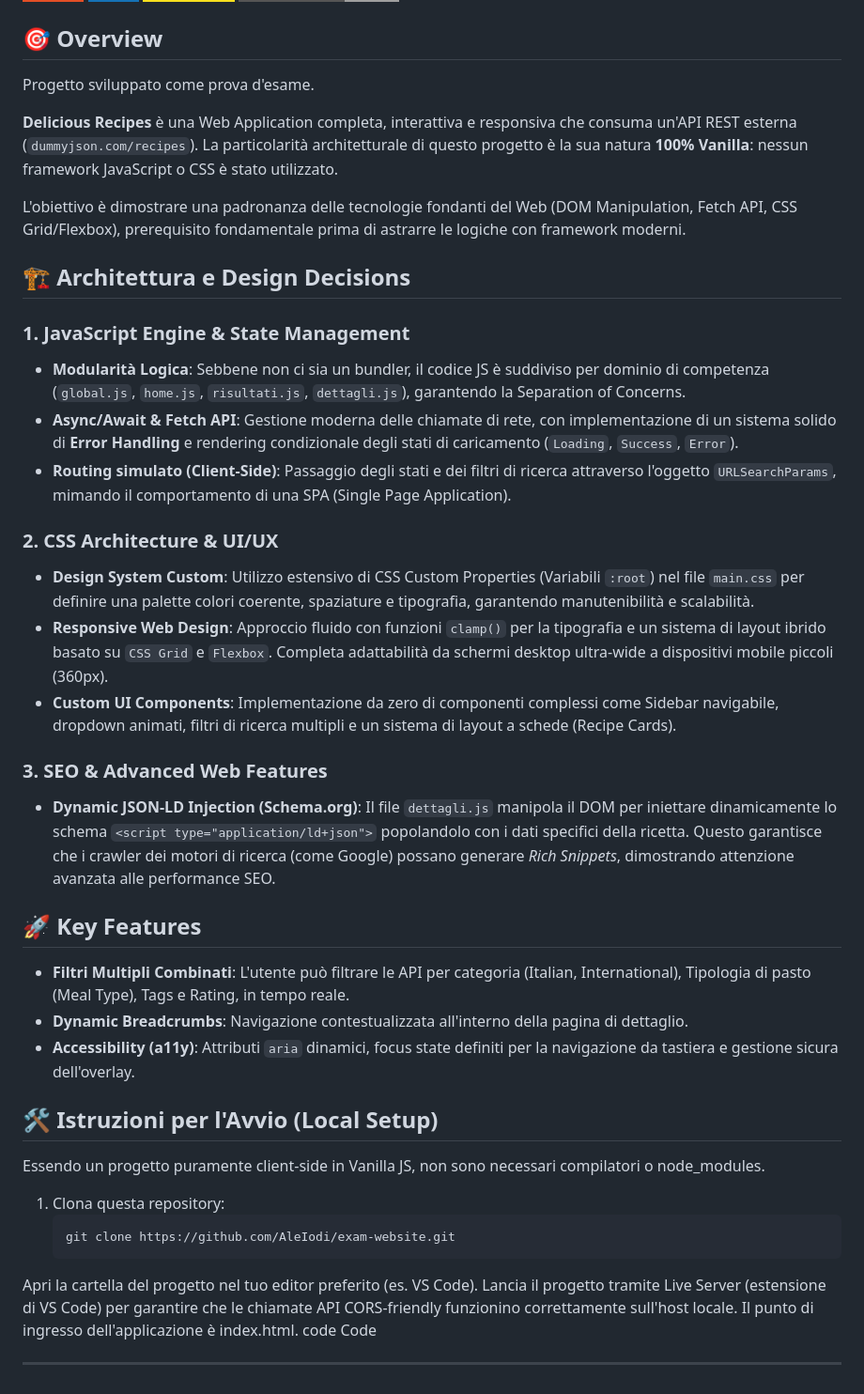
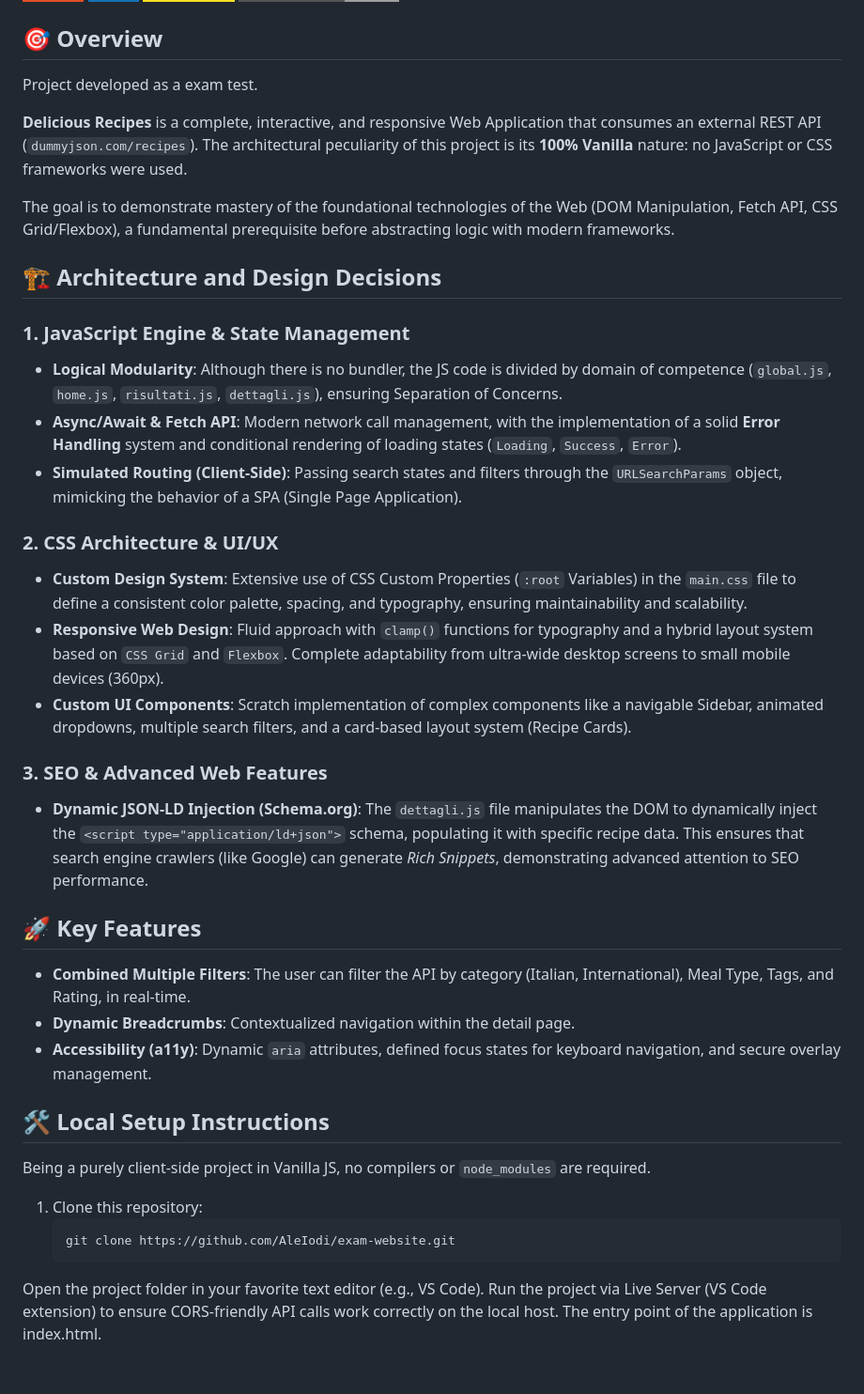
Before and after one commit to AleIodi/exam-website, a Markdown page: README.md, the part around the change. Shown at 94% size. GitHub-like rendering; badges without logos.

````diff
--- a/README.md
+++ b/README.md
@@ -6,43 +6,40 @@
 ![No Frameworks](https://img.shields.io/badge/Frameworks-None-lightgrey?style=for-the-badge)
 
 ## 🎯 Overview
-Progetto sviluppato come prova d'esame.
+Project developed as a exam test.
 
-**Delicious Recipes** è una Web Application completa, interattiva e responsiva che consuma un'API REST esterna (`dummyjson.com/recipes`). La particolarità architetturale di questo progetto è la sua natura **100% Vanilla**: nessun framework JavaScript o CSS è stato utilizzato.
+**Delicious Recipes** is a complete, interactive, and responsive Web Application that consumes an external REST API (`dummyjson.com/recipes`). The architectural peculiarity of this project is its **100% Vanilla** nature: no JavaScript or CSS frameworks were used.
 
-L'obiettivo è dimostrare una padronanza delle tecnologie fondanti del Web (DOM Manipulation, Fetch API, CSS Grid/Flexbox), prerequisito fondamentale prima di astrarre le logiche con framework moderni.
+The goal is to demonstrate mastery of the foundational technologies of the Web (DOM Manipulation, Fetch API, CSS Grid/Flexbox), a fundamental prerequisite before abstracting logic with modern frameworks.
 
-## 🏗 Architettura e Design Decisions
+## 🏗 Architecture and Design Decisions
 
 ### 1. JavaScript Engine & State Management
-*   **Modularità Logica**: Sebbene non ci sia un bundler, il codice JS è suddiviso per dominio di competenza (`global.js`, `home.js`, `risultati.js`, `dettagli.js`), garantendo la Separation of Concerns.
-*   **Async/Await & Fetch API**: Gestione moderna delle chiamate di rete, con implementazione di un sistema solido di **Error Handling** e rendering condizionale degli stati di caricamento (`Loading`, `Success`, `Error`).
-*   **Routing simulato (Client-Side)**: Passaggio degli stati e dei filtri di ricerca attraverso l'oggetto `URLSearchParams`, mimando il comportamento di una SPA (Single Page Application).
+* **Logical Modularity**: Although there is no bundler, the JS code is divided by domain of competence (`global.js`, `home.js`, `risultati.js`, `dettagli.js`), ensuring Separation of Concerns.
+* **Async/Await & Fetch API**: Modern network call management, with the implementation of a solid **Error Handling** system and conditional rendering of loading states (`Loading`, `Success`, `Error`).
+* **Simulated Routing (Client-Side)**: Passing search states and filters through the `URLSearchParams` object, mimicking the behavior of a SPA (Single Page Application).
 
 ### 2. CSS Architecture & UI/UX
-*   **Design System Custom**: Utilizzo estensivo di CSS Custom Properties (Variabili `:root`) nel file `main.css` per definire una palette colori coerente, spaziature e tipografia, garantendo manutenibilità e scalabilità.
-*   **Responsive Web Design**: Approccio fluido con funzioni `clamp()` per la tipografia e un sistema di layout ibrido basato su `CSS Grid` e `Flexbox`. Completa adattabilità da schermi desktop ultra-wide a dispositivi mobile piccoli (360px).
-*   **Custom UI Components**: Implementazione da zero di componenti complessi come Sidebar navigabile, dropdown animati, filtri di ricerca multipli e un sistema di layout a schede (Recipe Cards).
+* **Custom Design System**: Extensive use of CSS Custom Properties (`:root` Variables) in the `main.css` file to define a consistent color palette, spacing, and typography, ensuring maintainability and scalability.
+* **Responsive Web Design**: Fluid approach with `clamp()` functions for typography and a hybrid layout system based on `CSS Grid` and `Flexbox`. Complete adaptability from ultra-wide desktop screens to small mobile devices (360px).
+* **Custom UI Components**: Scratch implementation of complex components like a navigable Sidebar, animated dropdowns, multiple search filters, and a card-based layout system (Recipe Cards).
 
 ### 3. SEO & Advanced Web Features
-*   **Dynamic JSON-LD Injection (Schema.org)**: Il file `dettagli.js` manipola il DOM per iniettare dinamicamente lo schema `<script type="application/ld+json">` popolandolo con i dati specifici della ricetta. Questo garantisce che i crawler dei motori di ricerca (come Google) possano generare *Rich Snippets*, dimostrando attenzione avanzata alle performance SEO.
+* **Dynamic JSON-LD Injection (Schema.org)**: The `dettagli.js` file manipulates the DOM to dynamically inject the `<script type="application/ld+json">` schema, populating it with specific recipe data. This ensures that search engine crawlers (like Google) can generate *Rich Snippets*, demonstrating advanced attention to SEO performance.
 
 ## 🚀 Key Features
 
-*   **Filtri Multipli Combinati**: L'utente può filtrare le API per categoria (Italian, International), Tipologia di pasto (Meal Type), Tags e Rating, in tempo reale.
-*   **Dynamic Breadcrumbs**: Navigazione contestualizzata all'interno della pagina di dettaglio.
-*   **Accessibility (a11y)**: Attributi `aria` dinamici, focus state definiti per la navigazione da tastiera e gestione sicura dell'overlay.
+* **Combined Multiple Filters**: The user can filter the API by category (Italian, International), Meal Type, Tags, and Rating, in real-time.
+* **Dynamic Breadcrumbs**: Contextualized navigation within the detail page.
+* **Accessibility (a11y)**: Dynamic `aria` attributes, defined focus states for keyboard navigation, and secure overlay management.
 
-## 🛠 Istruzioni per l'Avvio (Local Setup)
+## 🛠 Local Setup Instructions
 
-Essendo un progetto puramente client-side in Vanilla JS, non sono necessari compilatori o node_modules.
+Being a purely client-side project in Vanilla JS, no compilers or `node_modules` are required.
 
-1. Clona questa repository:
+1. Clone this repository:
    ```bash
    git clone https://github.com/AleIodi/exam-website.git
-Apri la cartella del progetto nel tuo editor preferito (es. VS Code).
-Lancia il progetto tramite Live Server (estensione di VS Code) per garantire che le chiamate API CORS-friendly funzionino correttamente sull'host locale.
-Il punto di ingresso dell'applicazione è index.html.
-code
-Code
-***
+Open the project folder in your favorite text editor (e.g., VS Code).
+Run the project via Live Server (VS Code extension) to ensure CORS-friendly API calls work correctly on the local host.
+The entry point of the application is index.html.
````
